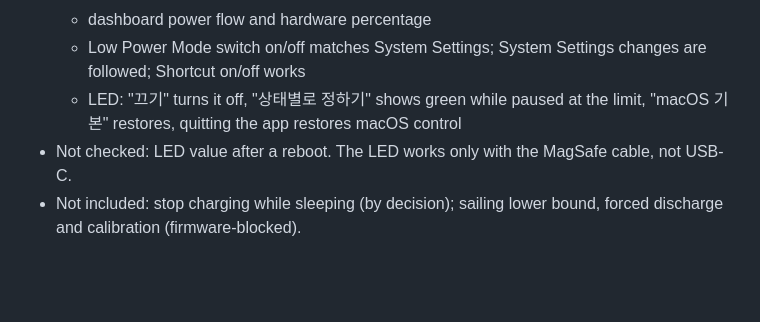
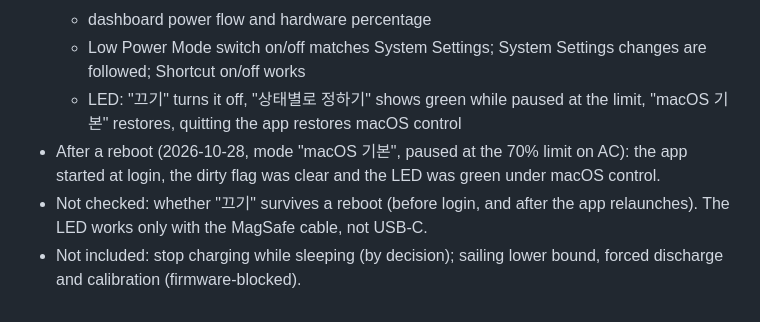
Before and after one commit to y-minion/savethebattery, a Markdown page: docs/VALIDATION.md, the part around the change. Rendered like a GitHub page; blank space fills up the shorter version.

Commit message:
docs: record the LED check after a reboot
Co-Authored-By: Claude Opus 5.5 <noreply@anthropic.com>
Claude-Session: https://claude.ai/code/session_017DXemnzj6ADcTWSf99nDNL

```diff
--- a/docs/VALIDATION.md
+++ b/docs/VALIDATION.md
@@ -91,5 +91,6 @@ Not claimed as validated: real high-temperature heat hold, physical display beha
   - dashboard power flow and hardware percentage
   - Low Power Mode switch on/off matches System Settings; System Settings changes are followed; Shortcut on/off works
   - LED: "끄기" turns it off, "상태별로 정하기" shows green while paused at the limit, "macOS 기본" restores, quitting the app restores macOS control
-- Not checked: LED value after a reboot. The LED works only with the MagSafe cable, not USB-C.
+- After a reboot (2026-10-28, mode "macOS 기본", paused at the 70% limit on AC): the app started at login, the dirty flag was clear and the LED was green under macOS control.
+- Not checked: whether "끄기" survives a reboot (before login, and after the app relaunches). The LED works only with the MagSafe cable, not USB-C.
 - Not included: stop charging while sleeping (by decision); sailing lower bound, forced discharge and calibration (firmware-blocked).
```
Also changed, not shown: docs/COMPATIBILITY.md (+1 -1 lines).
